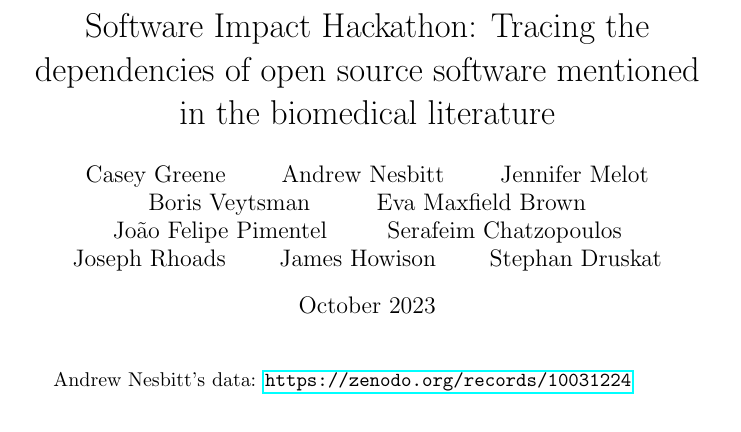
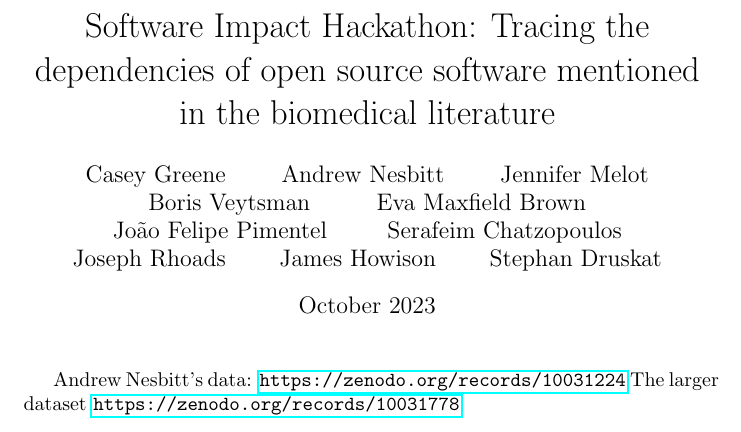
Before and after one commit to borisveytsman/SoftwareImpactHackathon2023_Tracing_dependencies, a LaTeX document (notes.tex): part of the page, cut so that both start at the same text. Compiled offline with pdfLaTeX.

Commit message:
Added urls

```diff
--- a/notes.tex
+++ b/notes.tex
@@ -17,4 +17,5 @@ Stephan Druskat}
 \maketitle
 
 Andrew Nesbitt's data: \url{https://zenodo.org/records/10031224}
+The larger dataset \url{https://zenodo.org/records/10031778}
 \end{document}
```
